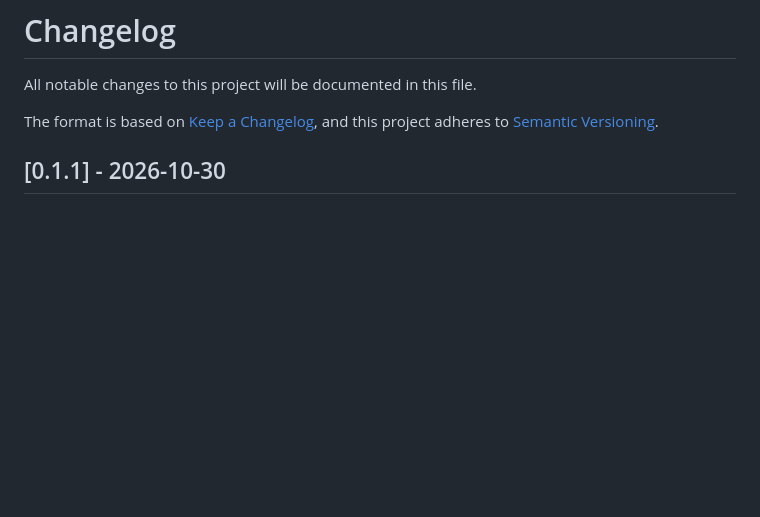
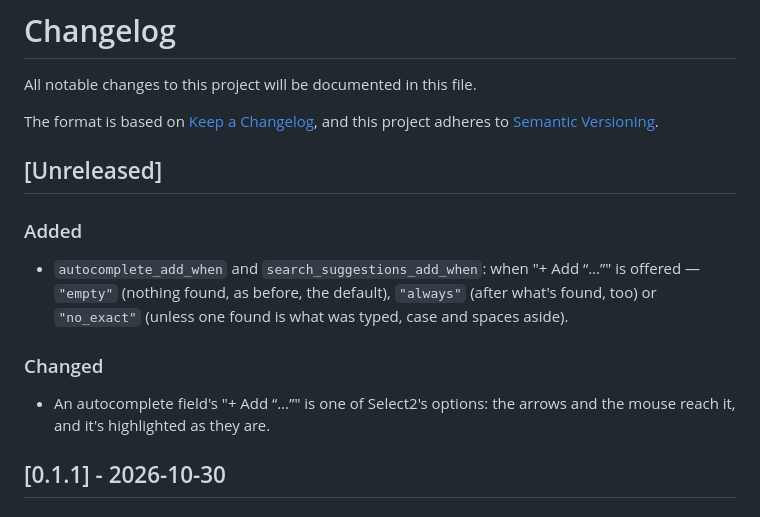
Before and after one commit to rodolvbg/django-admin-suggest, a Markdown page: CHANGELOG.md, the part around the change. GitHub-like rendering; blank space fills up the shorter version.

```diff
--- a/CHANGELOG.md
+++ b/CHANGELOG.md
@@ -4,6 +4,20 @@ All notable changes to this project will be documented in this file.
 
 The format is based on [Keep a Changelog](https://keepachangelog.com/en/1.1.0/),
 and this project adheres to [Semantic Versioning](https://semver.org/spec/v2.0.0.html).
+
+## [Unreleased]
+
+### Added
+
+- `autocomplete_add_when` and `search_suggestions_add_when`: when
+  "+ Add “…”" is offered — `"empty"` (nothing found, as before, the
+  default), `"always"` (after what's found, too) or `"no_exact"` (unless
+  one found is what was typed, case and spaces aside).
+
+### Changed
+
+- An autocomplete field's "+ Add “…”" is one of Select2's options: the
+  arrows and the mouse reach it, and it's highlighted as they are.
 
 ## [0.1.1] - 2026-10-30
 
```
Also changed, not shown: README.md (+32 -5 lines), docs/screenshots/autocomplete-add-when-unfold.png (added), docs/screenshots/autocomplete-add-when.png (added), 9 other files.
